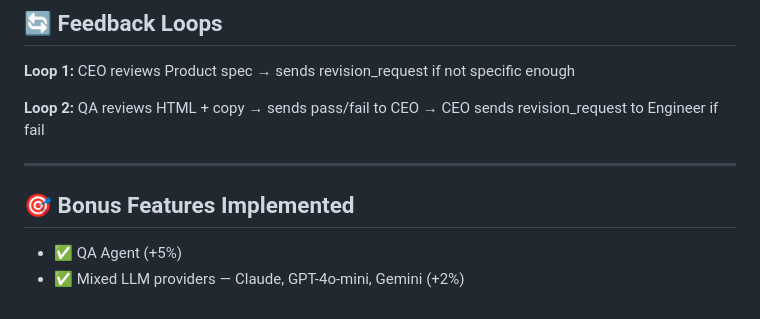
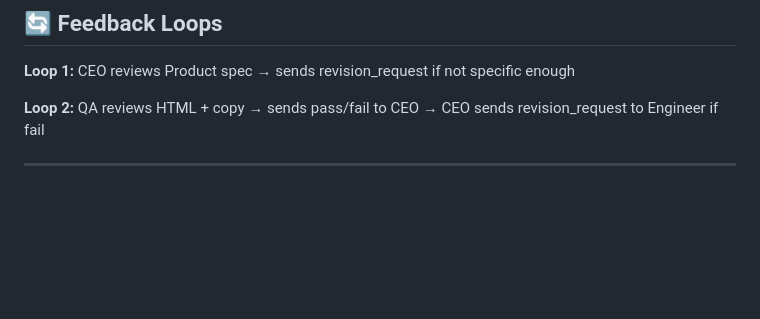
Before and after one commit to farisansari10/launchmind-25i7813, a Markdown page: README.md, the part around the change. Rendered like a GitHub page; blank space fills up the shorter version.

```diff
--- a/README.md
+++ b/README.md
@@ -189,8 +189,3 @@ Every message follows the required schema:
 **Loop 2:** QA reviews HTML + copy → sends pass/fail to CEO → CEO sends revision_request to Engineer if fail
 
 ---
-
-## 🎯 Bonus Features Implemented
-
-- ✅ QA Agent (+5%)
-- ✅ Mixed LLM providers — Claude, GPT-4o-mini, Gemini (+2%)
```
